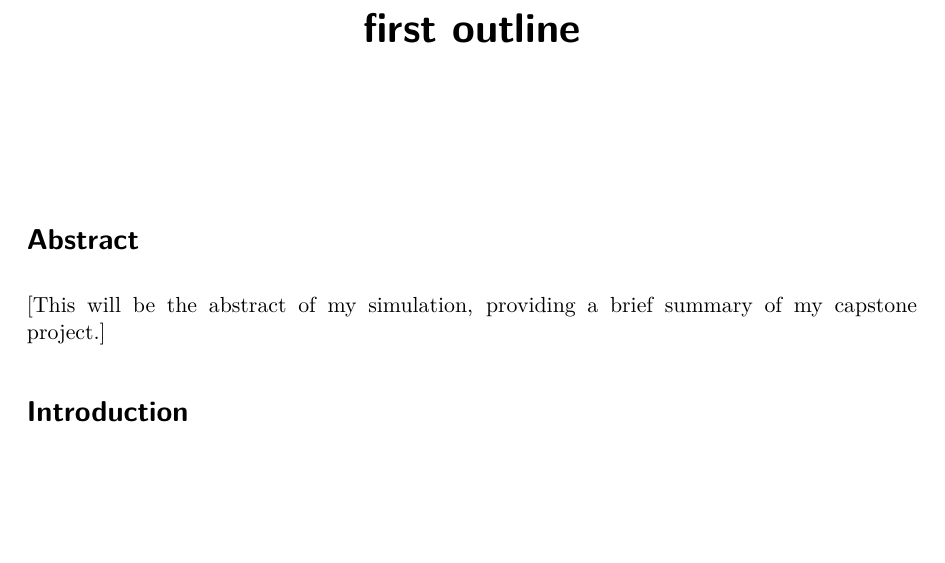
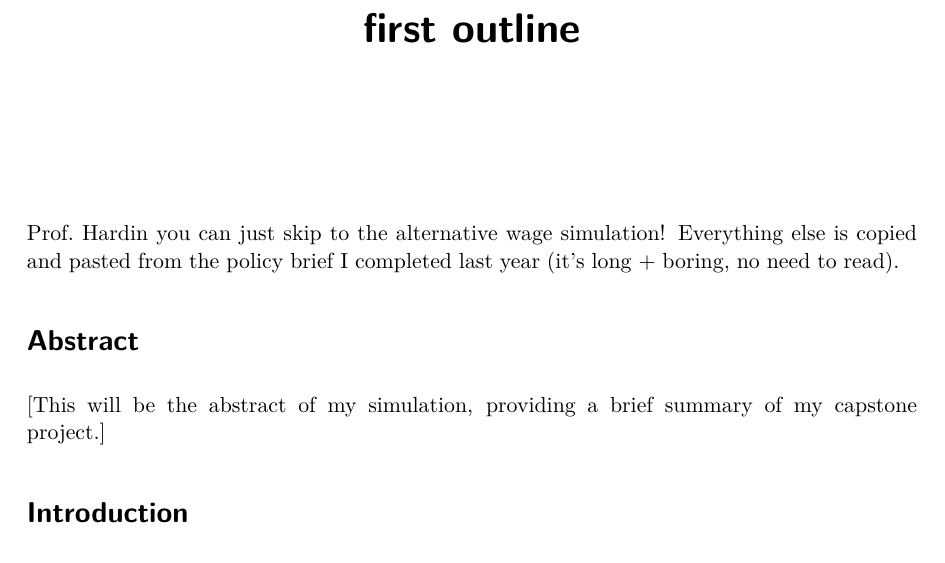
Before and after one commit to Kandacelou/Capstone_Project, a Quarto document (first_outline.qmd): part of page 1 of 9, cut so that both start at the same text, the shorter picture padded with empty space. The pictures show the output file first_outline.pdf that the author committed with the source.

Commit message:
including a note to prof hardin

```diff
--- a/first_outline.qmd
+++ b/first_outline.qmd
@@ -3,6 +3,8 @@ title: "first outline"
 format: pdf
 editor: visual
 ---
+
+Prof. Hardin you can just skip to the alternative wage simulation! Everything else is copied and pasted from the policy brief I completed last year (it's long + boring, no need to read).
 
 # Abstract
 
```
Also changed, not shown: first_outline.pdf.
